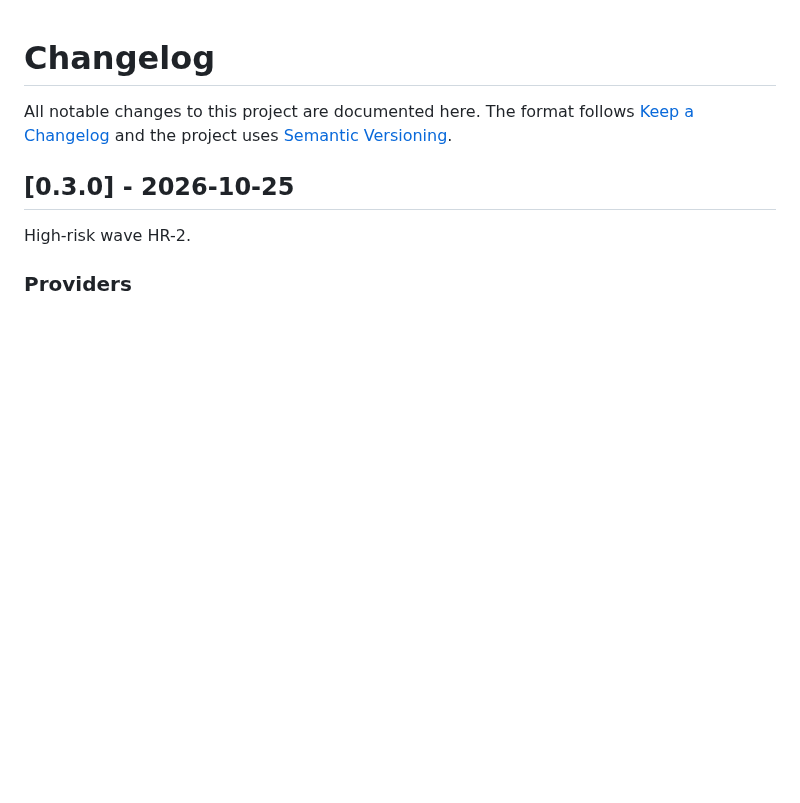
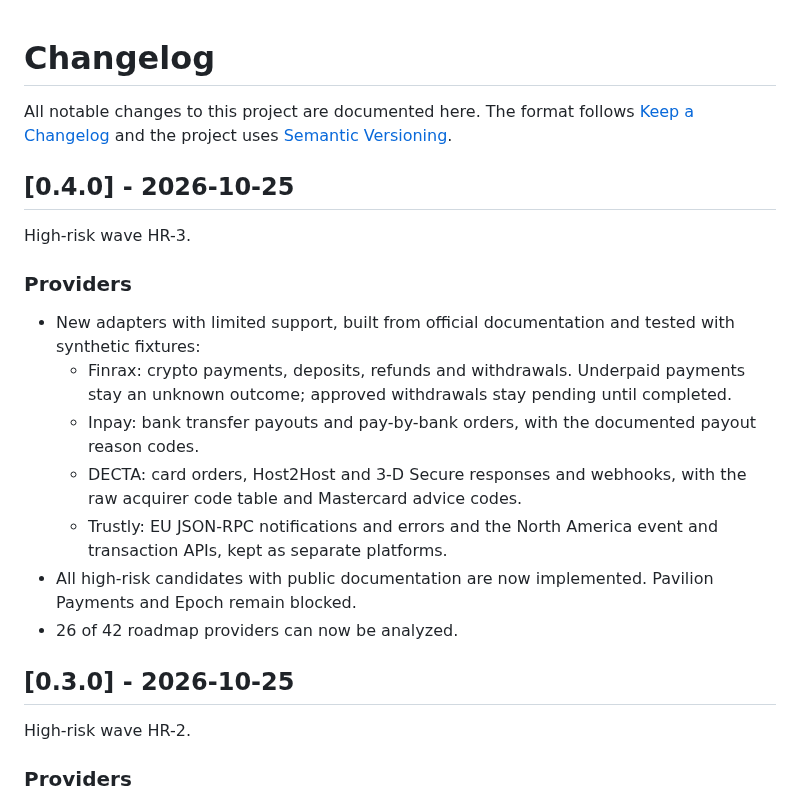
Before and after one commit to ratomirjovanovic/PandaPayLens, a Markdown page: CHANGELOG.md, the part around the change. Drawn GitHub-style; blank space fills up the shorter version.

```diff
--- a/CHANGELOG.md
+++ b/CHANGELOG.md
@@ -1,6 +1,20 @@
 # Changelog
 
 All notable changes to this project are documented here. The format follows [Keep a Changelog](https://keepachangelog.com/en/1.1.0/) and the project uses [Semantic Versioning](https://semver.org/).
+
+## [0.4.0] - 2026-10-25
+
+High-risk wave HR-3.
+
+### Providers
+
+- New adapters with limited support, built from official documentation and tested with synthetic fixtures:
+  - Finrax: crypto payments, deposits, refunds and withdrawals. Underpaid payments stay an unknown outcome; approved withdrawals stay pending until completed.
+  - Inpay: bank transfer payouts and pay-by-bank orders, with the documented payout reason codes.
+  - DECTA: card orders, Host2Host and 3-D Secure responses and webhooks, with the raw acquirer code table and Mastercard advice codes.
+  - Trustly: EU JSON-RPC notifications and errors and the North America event and transaction APIs, kept as separate platforms.
+- All high-risk candidates with public documentation are now implemented. Pavilion Payments and Epoch remain blocked.
+- 26 of 42 roadmap providers can now be analyzed.
 
 ## [0.3.0] - 2026-10-25
 
```
Also changed, not shown: README.md (+6 -2 lines), ROADMAP.md (+2 -1 lines), docs/media/home-dark.png, docs/media/home-light.png, docs/media/social-preview.png, docs/media/timeline-dark.png, 9 other files.
